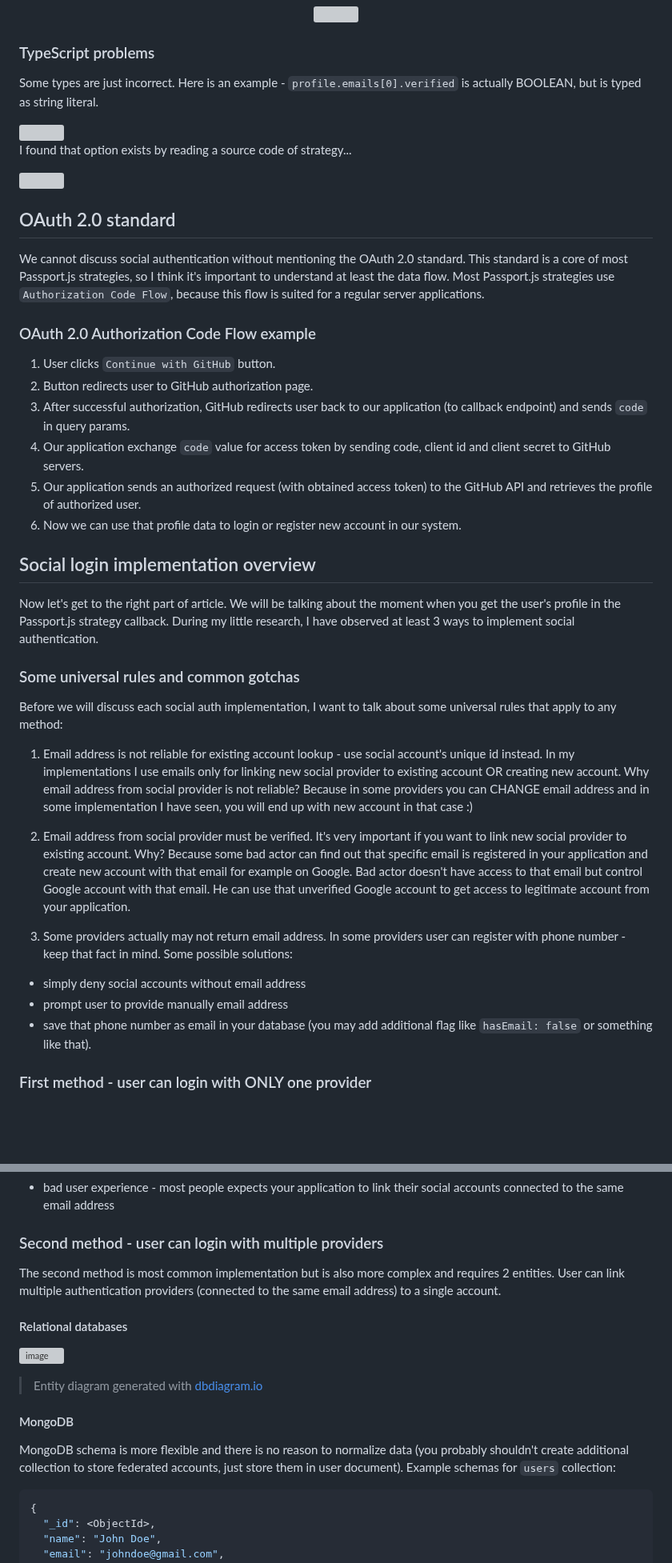
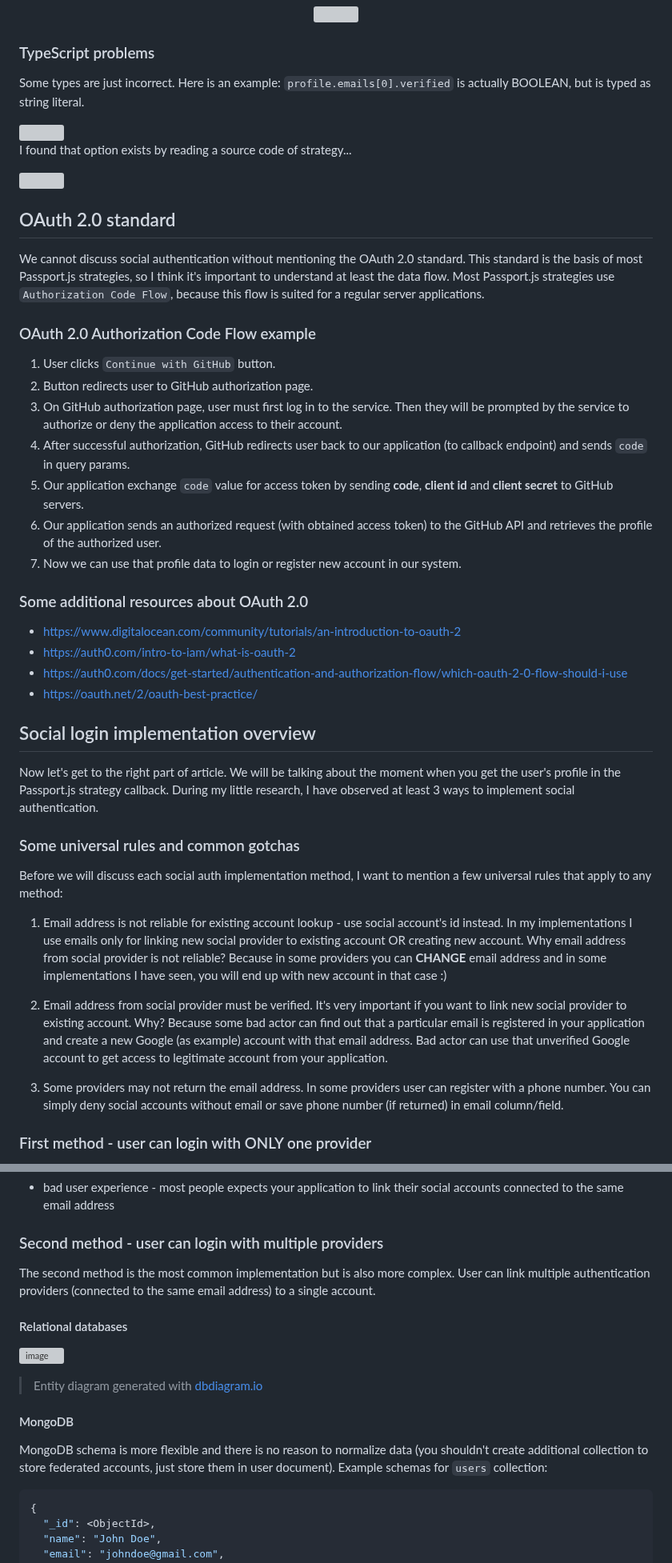
Before and after one commit to michaldziuba03/code-samples, a Markdown page: social-login/README.md, 2 parts joined by grey strips. Shown at 80% size. Rendered like a GitHub page; blank space fills up the shorter version; grey boxes are pictures that could not be loaded.

````diff
--- a/social-login/README.md
+++ b/social-login/README.md
@@ -104,7 +104,7 @@ What scares me the most in PassportJS? The development activity. According to th
 </p>
 
 ### TypeScript problems
-Some types are just incorrect. Here is an example - `profile.emails[0].verified` is actually BOOLEAN, but is typed as string literal.
+Some types are just incorrect. Here is an example: `profile.emails[0].verified` is actually BOOLEAN, but is typed as string literal.
 
 <img width="600" src="https://user-images.githubusercontent.com/43048524/218768285-762e287a-18b9-476f-a700-2214d49813ba.png" />
 
@@ -114,32 +114,34 @@ I found that option exists by reading a source code of strategy...
 
 
 ## OAuth 2.0 standard
-We cannot discuss social authentication without mentioning the OAuth 2.0 standard. This standard is a core of most Passport.js strategies, so I think it's important to understand at least the data flow. Most Passport.js strategies use `Authorization Code Flow`, because this flow is suited for a regular server applications.
-
+We cannot discuss social authentication without mentioning the OAuth 2.0 standard. This standard is the basis of most Passport.js strategies, so I think it's important to understand at least the data flow. Most Passport.js strategies use `Authorization Code Flow`, because this flow is suited for a regular server applications.
 
 ### OAuth 2.0 Authorization Code Flow example
 1. User clicks `Continue with GitHub` button.
 2. Button redirects user to GitHub authorization page.
+3. On GitHub authorization page, user must first log in to the service. Then they will be prompted by the service to authorize or deny the application access to their account.
 4. After successful authorization, GitHub redirects user back to our application (to callback endpoint) and sends `code` in query params.
-5. Our application exchange `code` value for access token by sending code, client id and client secret to GitHub servers.
-6. Our application sends an authorized request (with obtained access token) to the GitHub API and retrieves the profile of authorized user.
+5. Our application exchange `code` value for access token by sending **code**, **client id** and **client secret** to GitHub servers.
+6. Our application sends an authorized request (with obtained access token) to the GitHub API and retrieves the profile of the authorized user.
 7. Now we can use that profile data to login or register new account in our system.
 
+### Some additional resources about OAuth 2.0
+- https://www.digitalocean.com/community/tutorials/an-introduction-to-oauth-2
+- https://auth0.com/intro-to-iam/what-is-oauth-2
+- https://auth0.com/docs/get-started/authentication-and-authorization-flow/which-oauth-2-0-flow-should-i-use
+- https://oauth.net/2/oauth-best-practice/
 
 ## Social login implementation overview
 Now let's get to the right part of article. We will be talking about the moment when you get the user's profile in the Passport.js strategy callback. During my little research, I have observed at least 3 ways to implement social authentication.
 
 ### Some universal rules and common gotchas
-Before we will discuss each social auth implementation, I want to talk about some universal rules that apply to any method:
+Before we will discuss each social auth implementation method, I want to mention a few universal rules that apply to any method:
 
-1. Email address is not reliable for existing account lookup - use social account's unique id instead. In my implementations I use emails only for linking new social provider to existing account OR creating new account. Why email address from social provider is not reliable? Because in some providers you can CHANGE email address and in some implementation I have seen, you will end up with new account in that case :)
+1. Email address is not reliable for existing account lookup - use social account's id instead. In my implementations I use emails only for linking new social provider to existing account OR creating new account. Why email address from social provider is not reliable? Because in some providers you can **CHANGE** email address and in some implementations I have seen, you will end up with new account in that case :)
 
-2. Email address from social provider must be verified. It's very important if you want to link new social provider to existing account. Why? Because some bad actor can find out that specific email is registered in your application and create new account with that email for example on Google. Bad actor doesn't have access to that email but control Google account with that email. He can use that unverified Google account to get access to legitimate account from your application.
+2. Email address from social provider must be verified. It's very important if you want to link new social provider to existing account. Why? Because some bad actor can find out that a particular email is registered in your application and create a new Google (as example) account with that email address. Bad actor can use that unverified Google account to get access to legitimate account from your application.
 
-3. Some providers actually may not return email address. In some providers user can register with phone number - keep that fact in mind. Some possible solutions:
-- simply deny social accounts without email address
-- prompt user to provide manually email address
-- save that phone number as email in your database (you may add additional flag like `hasEmail: false` or something like that).
+3. Some providers may not return the email address. In some providers user can register with a phone number. You can simply deny social accounts without email or save phone number (if returned) in email column/field.
 
 ### First method - user can login with ONLY one provider
 The first method is fairly simple. User can use only one authentication method for specific email. That means you cannot link your Google account if you registered with email and password method previously.
@@ -174,15 +176,14 @@ I will briefly explain this method, because in this article we will focus actual
 - bad user experience - most people expects your application to link their social accounts connected to the same email address
 
 ### Second method - user can login with multiple providers
-The second method is most common implementation but is also more complex and requires 2 entities. User can link multiple authentication providers (connected to the same email address) to a single account.
+The second method is the most common implementation but is also more complex. User can link multiple authentication providers (connected to the same email address) to a single account.
 
 #### Relational databases
 ![image](https://user-images.githubusercontent.com/43048524/219093100-36628861-ea9f-4dc7-bf49-862a1a4275fd.png)
 > Entity diagram generated with [dbdiagram.io](https://dbdiagram.io/)
 
 #### MongoDB
-MongoDB schema is more flexible and there is no reason to normalize data (you probably shouldn't create additional collection to store federated accounts, just store them in user document). Example schemas for `users` collection:
-
+MongoDB schema is more flexible and there is no reason to normalize data (you shouldn't create additional collection to store federated accounts, just store them in user document). Example schemas for `users` collection:
 ```json
 {
   "_id": <ObjectId>,
````
Also changed, not shown: other parts of social-login/README.md (+17 -16 lines).
